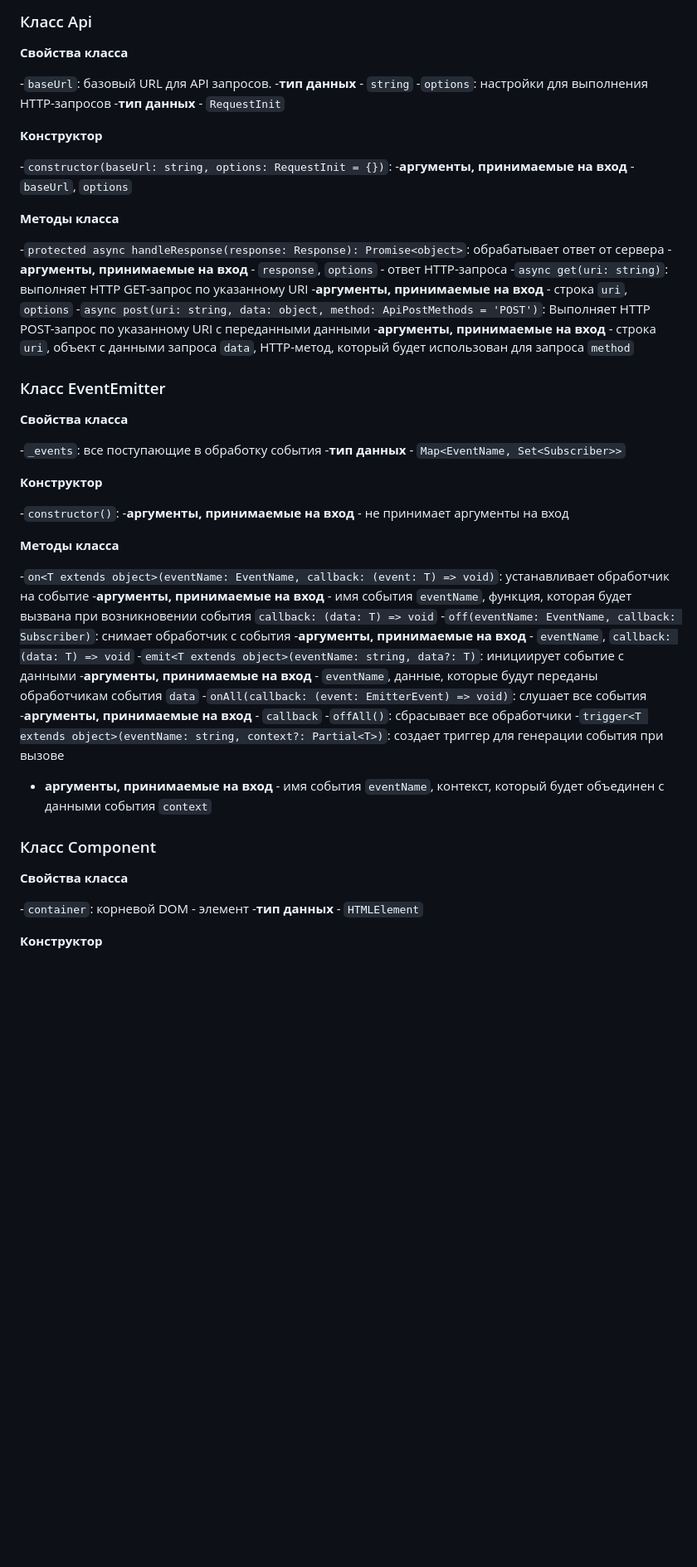
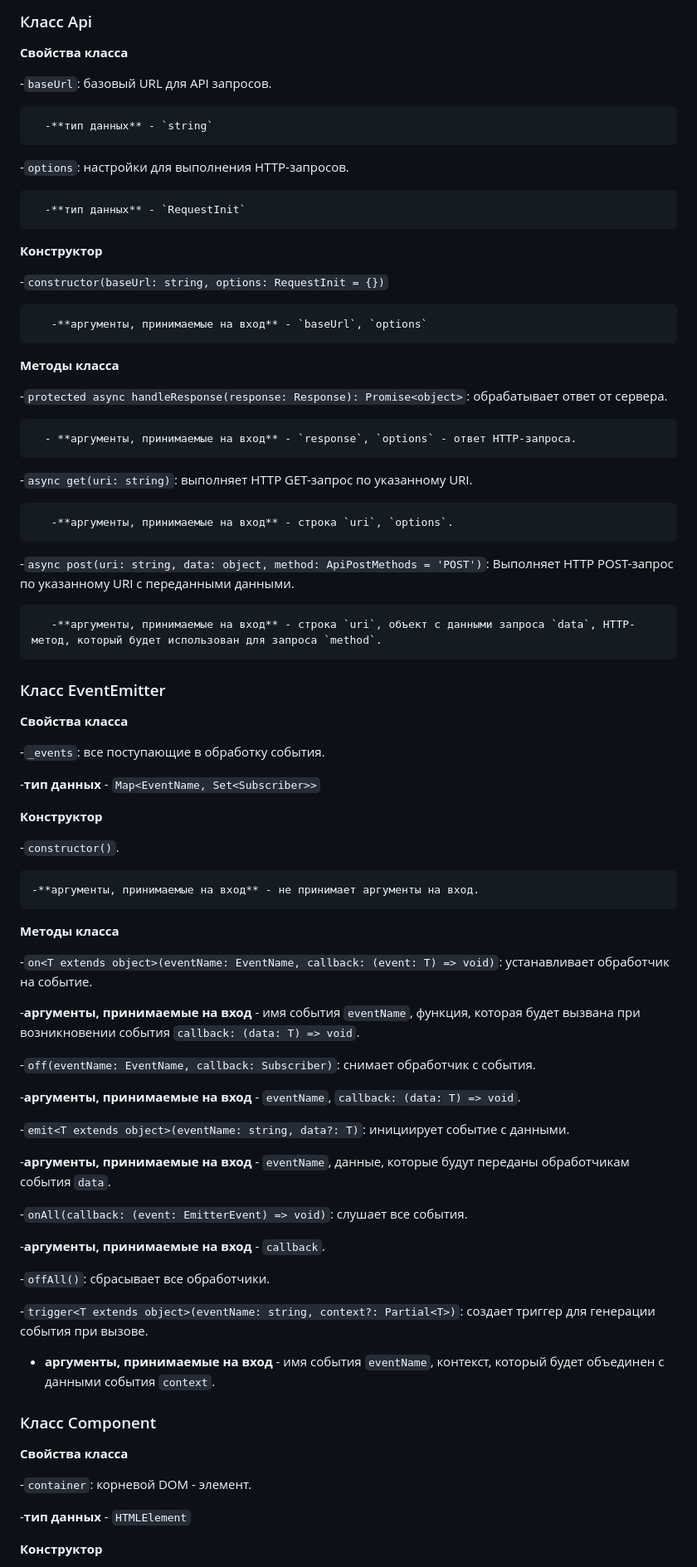
Before and after one commit to basalaevaa/web-larek-frontend, a Markdown page: README.md, the part around one of its changes. Shown at 83% size. GitHub-like rendering; blank space fills up the shorter version.

```diff
--- a/README.md
+++ b/README.md
@@ -99,55 +99,78 @@ MVP (Model-View-Presenter) - это архитектурный шаблон, к
 **Свойства класса**
 
 -`baseUrl`: базовый URL для API запросов.
+
       -**тип данных** - `string`
--`options`: настройки для выполнения HTTP-запросов
+
+-`options`: настройки для выполнения HTTP-запросов.
+
       -**тип данных** - `RequestInit`
 
 **Конструктор**
 
- -`constructor(baseUrl: string, options: RequestInit = {})`:
+ -`constructor(baseUrl: string, options: RequestInit = {})`
+
        -**аргументы, принимаемые на вход** - `baseUrl`, `options`
 
 **Методы класса**
 
- -`protected async handleResponse(response: Response): Promise<object>`: обрабатывает ответ от сервера
-      - **аргументы, принимаемые на вход** - `response`, `options` - ответ HTTP-запроса
- -`async get(uri: string)`: выполняет HTTP GET-запрос по указанному URI
-       -**аргументы, принимаемые на вход** - строка `uri`, `options`
- -`async post(uri: string, data: object, method: ApiPostMethods = 'POST')`: Выполняет HTTP POST-запрос по указанному URI с переданными данными
-       -**аргументы, принимаемые на вход** - строка `uri`, объект с данными запроса `data`, HTTP-метод, который будет использован для запроса `method`
+ -`protected async handleResponse(response: Response): Promise<object>`: обрабатывает ответ от сервера.
+
+      - **аргументы, принимаемые на вход** - `response`, `options` - ответ HTTP-запроса.
+
+ -`async get(uri: string)`: выполняет HTTP GET-запрос по указанному URI.
+
+       -**аргументы, принимаемые на вход** - строка `uri`, `options`.
+
+ -`async post(uri: string, data: object, method: ApiPostMethods = 'POST')`: Выполняет HTTP POST-запрос по указанному URI с переданными данными.
+
+       -**аргументы, принимаемые на вход** - строка `uri`, объект с данными запроса `data`, HTTP-метод, который будет использован для запроса `method`.
 
 ### Класс EventEmitter
 
 **Свойства класса**
 
--`_events`: все поступающие в обработку события
+-`_events`: все поступающие в обработку события.
+
    -**тип данных** - `Map<EventName, Set<Subscriber>>`
 
 **Конструктор**
 
--`constructor()`:
-    -**аргументы, принимаемые на вход** - не принимает аргументы на вход
+-`constructor()`.
+
+    -**аргументы, принимаемые на вход** - не принимает аргументы на вход.
 
 **Методы класса**
 
--`on<T extends object>(eventName: EventName, callback: (event: T) => void)`: устанавливает обработчик на событие
-   -**аргументы, принимаемые на вход** - имя события `eventName`, функция, которая будет вызвана при возникновении события `callback: (data: T) => void`
--`off(eventName: EventName, callback: Subscriber)`: снимает обработчик с события
-   -**аргументы, принимаемые на вход** - `eventName`, `callback: (data: T) => void`
--`emit<T extends object>(eventName: string, data?: T)`: инициирует событие с данными
-   -**аргументы, принимаемые на вход** - `eventName`,  данные, которые будут переданы обработчикам события `data`
--`onAll(callback: (event: EmitterEvent) => void)`: слушает все события
-   -**аргументы, принимаемые на вход** - `callback`
--`offAll()`: сбрасывает все обработчики
--`trigger<T extends object>(eventName: string, context?: Partial<T>)`: создает триггер для генерации события при вызове
-  - **аргументы, принимаемые на вход** - имя события `eventName`, контекст, который будет объединен с данными события `context`
+-`on<T extends object>(eventName: EventName, callback: (event: T) => void)`: устанавливает обработчик на событие.
+
+   -**аргументы, принимаемые на вход** - имя события `eventName`, функция, которая будет вызвана при возникновении события `callback: (data: T) => void`.
+
+-`off(eventName: EventName, callback: Subscriber)`: снимает обработчик с события.
+
+   -**аргументы, принимаемые на вход** - `eventName`, `callback: (data: T) => void`.
+
+-`emit<T extends object>(eventName: string, data?: T)`: инициирует событие с данными.
+
+   -**аргументы, принимаемые на вход** - `eventName`,  данные, которые будут переданы обработчикам события `data`.
+
+-`onAll(callback: (event: EmitterEvent) => void)`: слушает все события.
+
+   -**аргументы, принимаемые на вход** - `callback`.
+
+-`offAll()`: сбрасывает все обработчики.
+
+-`trigger<T extends object>(eventName: string, context?: Partial<T>)`: создает триггер для генерации события при вызове.
+
+  - **аргументы, принимаемые на вход** - имя события `eventName`, контекст, который будет объединен с данными события `context`.
+
 
 ### Класс Component<T>
 
 **Свойства класса**
 
--`container`:  корневой DOM - элемент
+-`container`:  корневой DOM - элемент.
+
    -**тип данных** - `HTMLElement`
 
 **Конструктор**
```
Also changed, not shown: other parts of README.md (+30 -15 lines).
